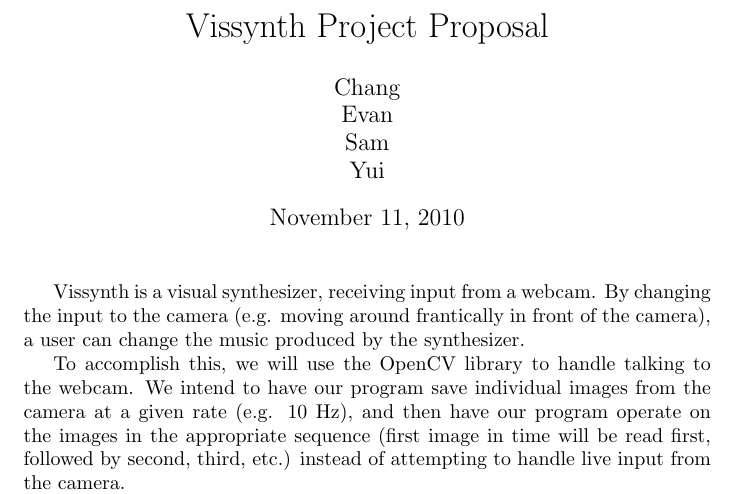
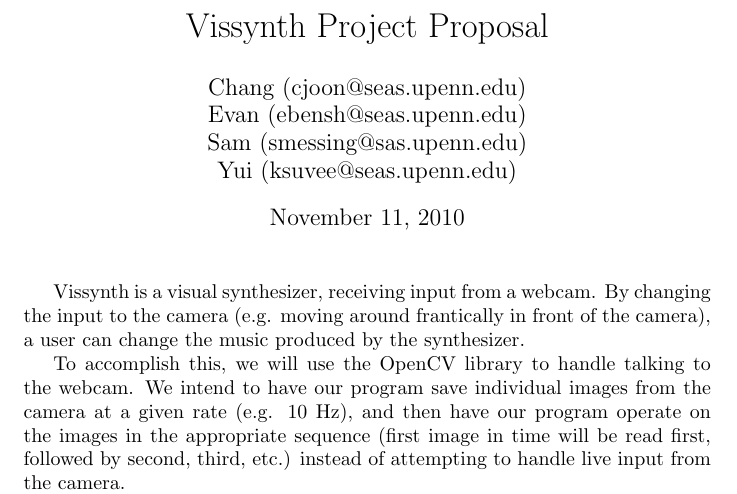
Before and after one commit to smessing/vissynth, a LaTeX document (proposal.tex): part of page 1 of 2, cut so that both start at the same text. Compiled offline with pdfLaTeX.

Commit message:
Adding in e-mails.

```diff
--- a/proposal.tex
+++ b/proposal.tex
@@ -1,6 +1,6 @@
 \documentclass{article}
 \title{Vissynth Project Proposal}
-\author{Chang \\ Evan \\ Sam \\ Yui}
+\author{Chang (cjoon@seas.upenn.edu) \\ Evan (ebensh@seas.upenn.edu) \\ Sam (smessing@sas.upenn.edu) \\ Yui (ksuvee@seas.upenn.edu)}
 \begin{document}
 \maketitle
 
```
Also changed, not shown: proposal.pdf.
